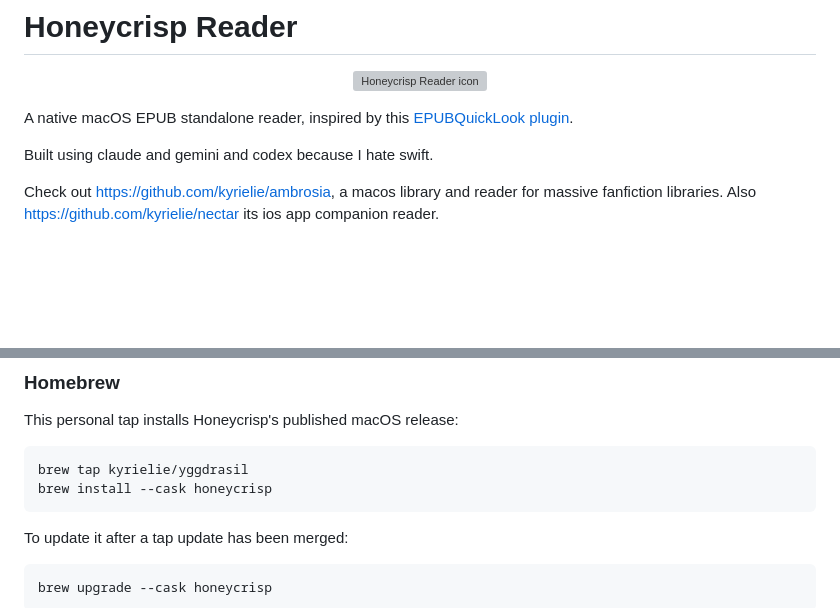
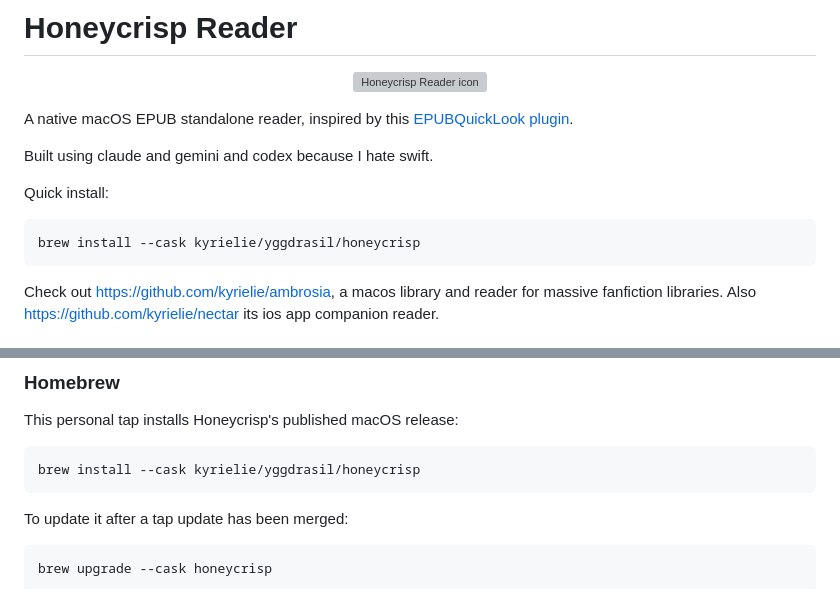
Before and after one commit to kyrielie/honeycrisp, a Markdown page: README.md, 2 parts joined by grey strips. Drawn GitHub-style; blank space fills up the shorter version; grey boxes are pictures that could not be loaded.

````diff
--- a/README.md
+++ b/README.md
@@ -7,6 +7,11 @@
 A native macOS EPUB standalone reader, inspired by this [EPUBQuickLook plugin](https://github.com/arytek/epub-quicklook-extension).
 
 Built using claude and gemini and codex because I hate swift.
+
+Quick install:
+```bash
+brew install --cask kyrielie/yggdrasil/honeycrisp
+```
 
 Check out https://github.com/kyrielie/ambrosia, a macos library and reader for massive fanfiction libraries.
 Also https://github.com/kyrielie/nectar its ios app companion reader.
@@ -35,8 +40,7 @@ Also https://github.com/kyrielie/nectar its ios app companion reader.
 This personal tap installs Honeycrisp's published macOS release:
 
 ```bash
-brew tap kyrielie/yggdrasil
-brew install --cask honeycrisp
+brew install --cask kyrielie/yggdrasil/honeycrisp
 ```
 
 To update it after a tap update has been merged:
````
